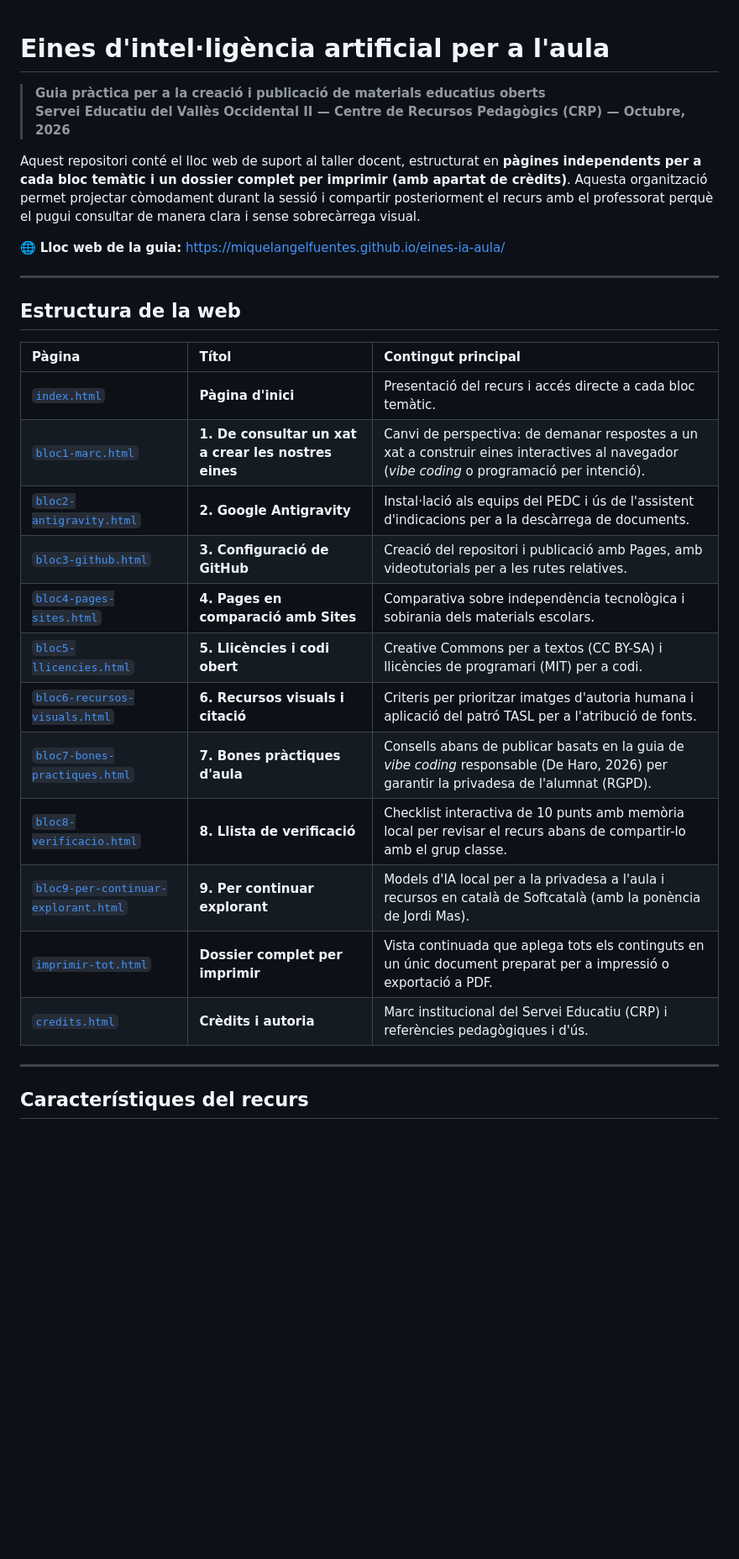
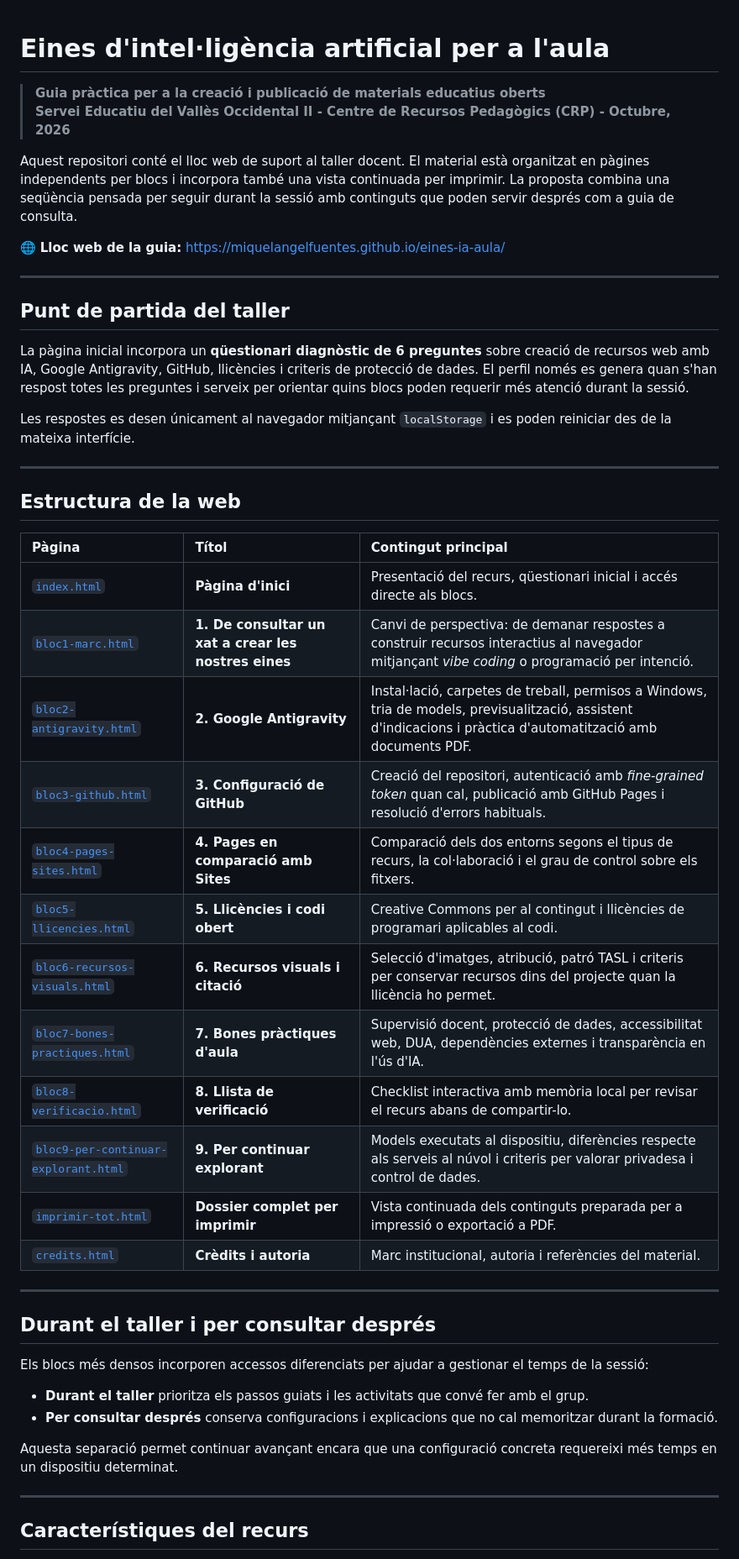
Before and after one commit to miquelangelfuentes/eines-ia-aula, a Markdown page: README.md, the part around one of its changes. Shown at 84% size. Rendered like a GitHub page; blank space fills up the shorter version.

```diff
--- a/README.md
+++ b/README.md
@@ -1,10 +1,19 @@
 # Eines d'intel·ligència artificial per a l'aula
+
 > **Guia pràctica per a la creació i publicació de materials educatius oberts**
-> **Servei Educatiu del Vallès Occidental II — Centre de Recursos Pedagògics (CRP) — Octubre, 2026**
+> **Servei Educatiu del Vallès Occidental II - Centre de Recursos Pedagògics (CRP) - Octubre, 2026**
 
-Aquest repositori conté el lloc web de suport al taller docent, estructurat en **pàgines independents per a cada bloc temàtic i un dossier complet per imprimir (amb apartat de crèdits)**. Aquesta organització permet projectar còmodament durant la sessió i compartir posteriorment el recurs amb el professorat perquè el pugui consultar de manera clara i sense sobrecàrrega visual.
+Aquest repositori conté el lloc web de suport al taller docent. El material està organitzat en pàgines independents per blocs i incorpora també una vista continuada per imprimir. La proposta combina una seqüència pensada per seguir durant la sessió amb continguts que poden servir després com a guia de consulta.
 
 🌐 **Lloc web de la guia:** [https://miquelangelfuentes.github.io/eines-ia-aula/](https://miquelangelfuentes.github.io/eines-ia-aula/)
+
+---
+
+## Punt de partida del taller
+
+La pàgina inicial incorpora un **qüestionari diagnòstic de 6 preguntes** sobre creació de recursos web amb IA, Google Antigravity, GitHub, llicències i criteris de protecció de dades. El perfil només es genera quan s'han respost totes les preguntes i serveix per orientar quins blocs poden requerir més atenció durant la sessió.
+
+Les respostes es desen únicament al navegador mitjançant `localStorage` i es poden reiniciar des de la mateixa interfície.
 
 ---
 
@@ -12,18 +21,29 @@ Aquest repositori conté el lloc web de suport al taller docent, estructurat en
 
 | Pàgina | Títol | Contingut principal |
 | :--- | :--- | :--- |
-| [`index.html`](index.html) | **Pàgina d'inici** | Presentació del recurs i accés directe a cada bloc temàtic. |
-| [`bloc1-marc.html`](bloc1-marc.html) | **1. De consultar un xat a crear les nostres eines** | Canvi de perspectiva: de demanar respostes a un xat a construir eines interactives al navegador (*vibe coding* o programació per intenció). |
-| [`bloc2-antigravity.html`](bloc2-antigravity.html) | **2. Google Antigravity** | Instal·lació als equips del PEDC i ús de l'assistent d'indicacions per a la descàrrega de documents. |
-| [`bloc3-github.html`](bloc3-github.html) | **3. Configuració de GitHub** | Creació del repositori i publicació amb Pages, amb videotutorials per a les rutes relatives. |
-| [`bloc4-pages-sites.html`](bloc4-pages-sites.html) | **4. Pages en comparació amb Sites** | Comparativa sobre independència tecnològica i sobirania dels materials escolars. |
-| [`bloc5-llicencies.html`](bloc5-llicencies.html) | **5. Llicències i codi obert** | Creative Commons per a textos (CC BY-SA) i llicències de programari (MIT) per a codi. |
-| [`bloc6-recursos-visuals.html`](bloc6-recursos-visuals.html) | **6. Recursos visuals i citació** | Criteris per prioritzar imatges d'autoria humana i aplicació del patró TASL per a l'atribució de fonts. |
-| [`bloc7-bones-practiques.html`](bloc7-bones-practiques.html) | **7. Bones pràctiques d'aula** | Consells abans de publicar basats en la guia de *vibe coding* responsable (De Haro, 2026) per garantir la privadesa de l'alumnat (RGPD). |
-| [`bloc8-verificacio.html`](bloc8-verificacio.html) | **8. Llista de verificació** | Checklist interactiva de 10 punts amb memòria local per revisar el recurs abans de compartir-lo amb el grup classe. |
-| [`bloc9-per-continuar-explorant.html`](bloc9-per-continuar-explorant.html) | **9. Per continuar explorant** | Models d'IA local per a la privadesa a l'aula i recursos en català de Softcatalà (amb la ponència de Jordi Mas). |
-| [`imprimir-tot.html`](imprimir-tot.html) | **Dossier complet per imprimir** | Vista continuada que aplega tots els continguts en un únic document preparat per a impressió o exportació a PDF. |
-| [`credits.html`](credits.html) | **Crèdits i autoria** | Marc institucional del Servei Educatiu (CRP) i referències pedagògiques i d'ús. |
+| [`index.html`](index.html) | **Pàgina d'inici** | Presentació del recurs, qüestionari inicial i accés directe als blocs. |
+| [`bloc1-marc.html`](bloc1-marc.html) | **1. De consultar un xat a crear les nostres eines** | Canvi de perspectiva: de demanar respostes a construir recursos interactius al navegador mitjançant *vibe coding* o programació per intenció. |
+| [`bloc2-antigravity.html`](bloc2-antigravity.html) | **2. Google Antigravity** | Instal·lació, carpetes de treball, permisos a Windows, tria de models, previsualització, assistent d'indicacions i pràctica d'automatització amb documents PDF. |
+| [`bloc3-github.html`](bloc3-github.html) | **3. Configuració de GitHub** | Creació del repositori, autenticació amb *fine-grained token* quan cal, publicació amb GitHub Pages i resolució d'errors habituals. |
+| [`bloc4-pages-sites.html`](bloc4-pages-sites.html) | **4. Pages en comparació amb Sites** | Comparació dels dos entorns segons el tipus de recurs, la col·laboració i el grau de control sobre els fitxers. |
+| [`bloc5-llicencies.html`](bloc5-llicencies.html) | **5. Llicències i codi obert** | Creative Commons per al contingut i llicències de programari aplicables al codi. |
+| [`bloc6-recursos-visuals.html`](bloc6-recursos-visuals.html) | **6. Recursos visuals i citació** | Selecció d'imatges, atribució, patró TASL i criteris per conservar recursos dins del projecte quan la llicència ho permet. |
+| [`bloc7-bones-practiques.html`](bloc7-bones-practiques.html) | **7. Bones pràctiques d'aula** | Supervisió docent, protecció de dades, accessibilitat web, DUA, dependències externes i transparència en l'ús d'IA. |
+| [`bloc8-verificacio.html`](bloc8-verificacio.html) | **8. Llista de verificació** | Checklist interactiva amb memòria local per revisar el recurs abans de compartir-lo. |
+| [`bloc9-per-continuar-explorant.html`](bloc9-per-continuar-explorant.html) | **9. Per continuar explorant** | Models executats al dispositiu, diferències respecte als serveis al núvol i criteris per valorar privadesa i control de dades. |
+| [`imprimir-tot.html`](imprimir-tot.html) | **Dossier complet per imprimir** | Vista continuada dels continguts preparada per a impressió o exportació a PDF. |
+| [`credits.html`](credits.html) | **Crèdits i autoria** | Marc institucional, autoria i referències del material. |
+
+---
+
+## Durant el taller i per consultar després
+
+Els blocs més densos incorporen accessos diferenciats per ajudar a gestionar el temps de la sessió:
+
+- **Durant el taller** prioritza els passos guiats i les activitats que convé fer amb el grup.
+- **Per consultar després** conserva configuracions i explicacions que no cal memoritzar durant la formació.
+
+Aquesta separació permet continuar avançant encara que una configuració concreta requereixi més temps en un dispositiu determinat.
 
 ---
 
```
Also changed, not shown: other parts of README.md (+59 -24 lines).
